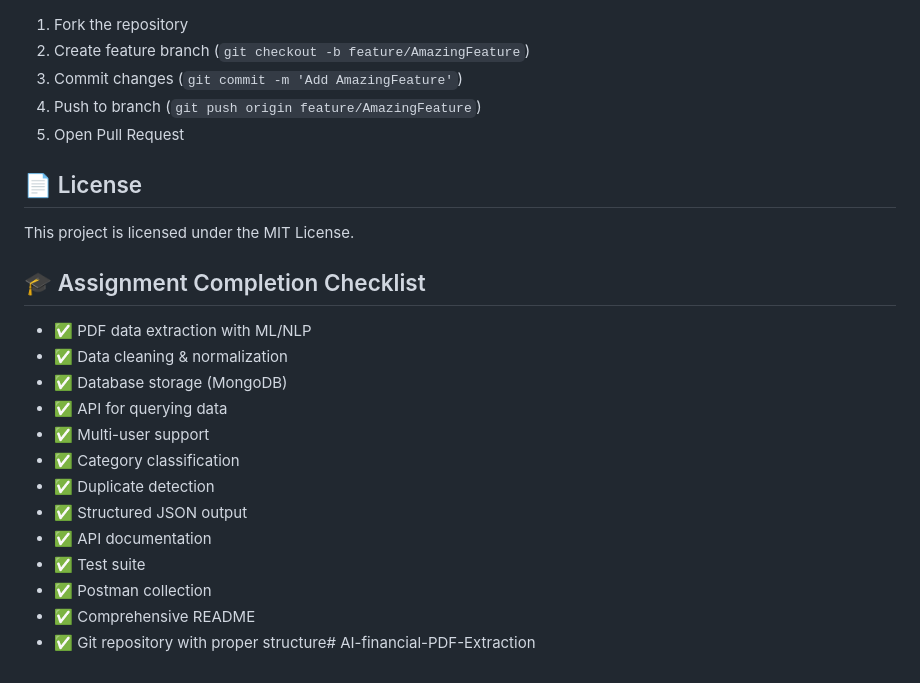
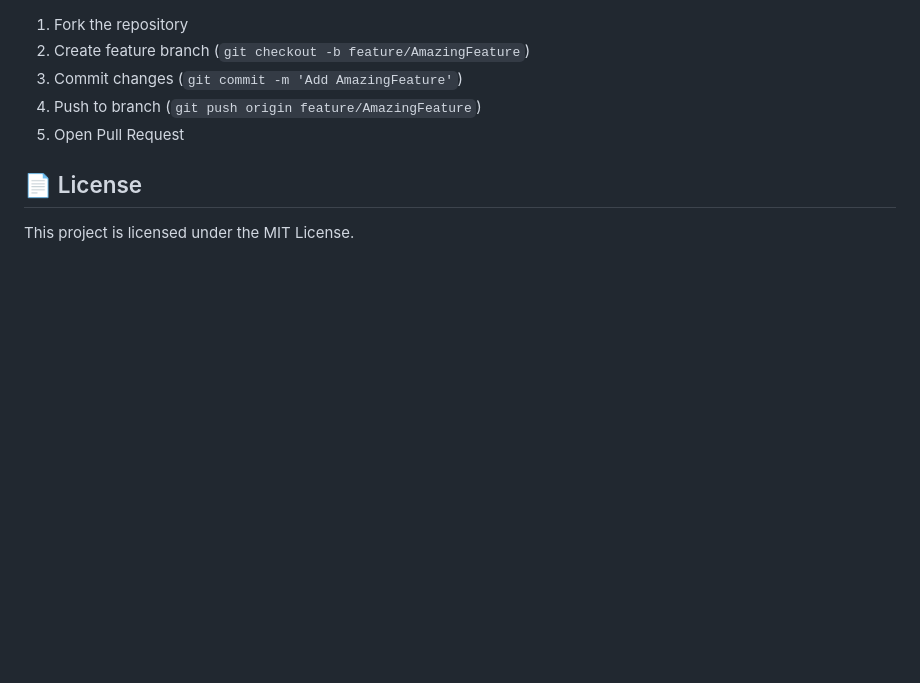
Before and after one commit to hetpatell5/AI-financial-PDF-Extraction, a Markdown page: README.md, the part around the change. Drawn GitHub-style; blank space fills up the shorter version.

```diff
--- a/README.md
+++ b/README.md
@@ -435,20 +435,3 @@ self.date_patterns = [
 ## 📄 License
 
 This project is licensed under the MIT License.
-
-
-## 🎓 Assignment Completion Checklist
-
-- ✅ PDF data extraction with ML/NLP
-- ✅ Data cleaning & normalization
-- ✅ Database storage (MongoDB)
-- ✅ API for querying data
-- ✅ Multi-user support
-- ✅ Category classification
-- ✅ Duplicate detection
-- ✅ Structured JSON output
-- ✅ API documentation
-- ✅ Test suite
-- ✅ Postman collection
-- ✅ Comprehensive README
-- ✅ Git repository with proper structure# AI-financial-PDF-Extraction
```
